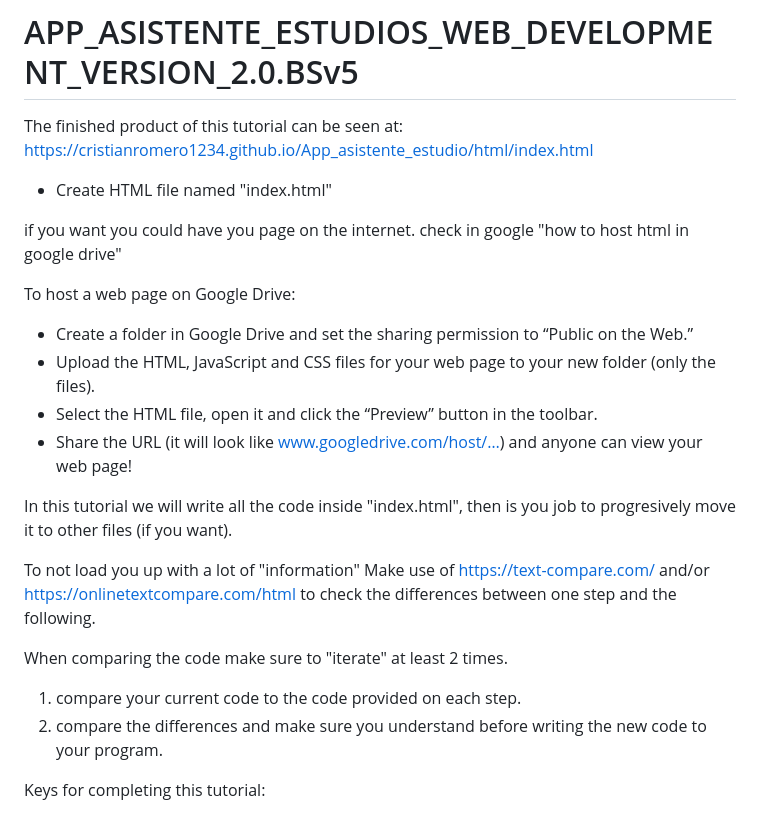
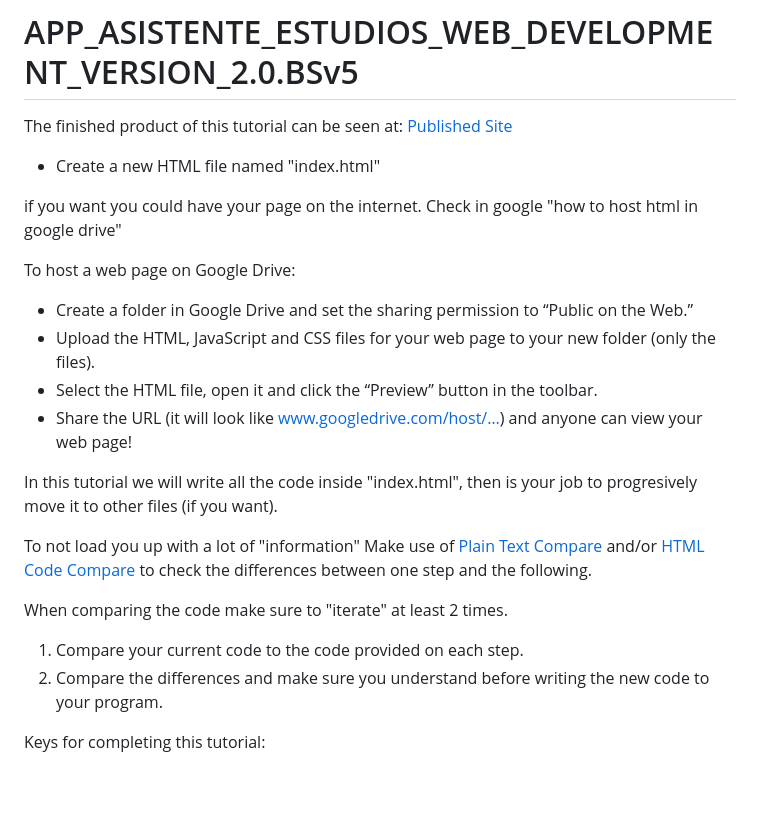
Before and after one commit to CristianRomero1234/App_asistente_estudio, a Markdown page: README.md, the part around the change. Drawn GitHub-style; blank space fills up the shorter version.

```diff
--- a/README.md
+++ b/README.md
@@ -1,12 +1,12 @@
 # APP_ASISTENTE_ESTUDIOS_WEB_DEVELOPMENT_VERSION_2.0.BSv5
 
 The finished product of this tutorial can be seen at:
-https://cristianromero1234.github.io/App_asistente_estudio/html/index.html
-
-
-- Create HTML file named "index.html"
-
-if you want you could have you page on the internet. check in google "how to host html in google drive"
+[Published Site](https://cristianromero1234.github.io/App_asistente_estudio/html/index.html)
+
+
+- Create a new HTML file named "index.html"
+
+if you want you could have your page on the internet. Check in google "how to host html in google drive"
 
 To host a web page on Google Drive:
 
@@ -16,15 +16,15 @@ To host a web page on Google Drive:
 - Share the URL (it will look like www.googledrive.com/host/…) and anyone can view your web page!
 
 
-In this tutorial we will write all the code inside "index.html", then is you job to progresively move it to other files (if you want).
+In this tutorial we will write all the code inside "index.html", then is your job to progresively move it to other files (if you want).
 
 To not load you up with a lot of "information"
-Make use of https://text-compare.com/ and/or https://onlinetextcompare.com/html to check the differences between one step and the following.
+Make use of [Plain Text Compare](https://text-compare.com) and/or [HTML Code Compare](https://onlinetextcompare.com/html) to check the differences between one step and the following.
 
 When comparing the code make sure to "iterate" at least 2 times.
 
-1.  compare your current code to the code provided on each step.
-2.  compare the differences and make sure you understand before writing the new code to your program.
+1.  Compare your current code to the code provided on each step.
+2.  Compare the differences and make sure you understand before writing the new code to your program.
 
 Keys for completing this tutorial:
 
```
